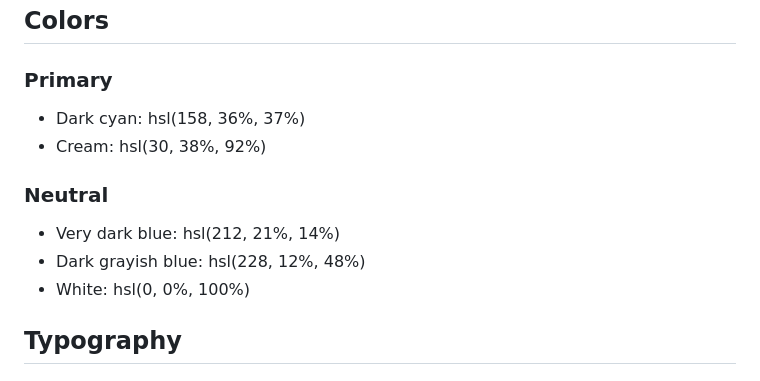
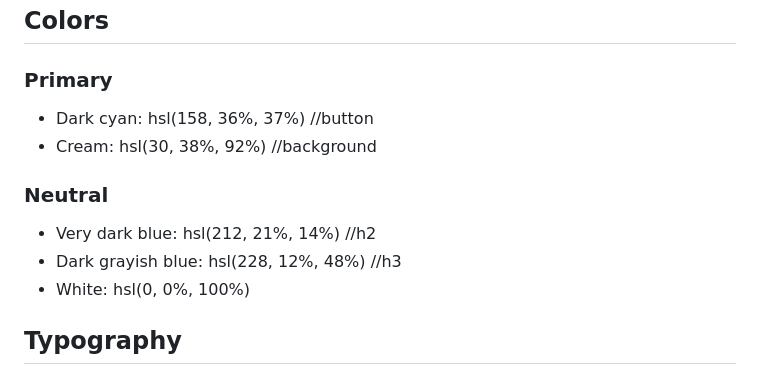
Before and after one commit to AndriusM5/product-preview-card, a Markdown page: style-guide.md, the part around the change. Rendered like a GitHub page.

```diff
--- a/style-guide.md
+++ b/style-guide.md
@@ -11,13 +11,13 @@ The designs were created to the following widths:
 
 ### Primary
 
-- Dark cyan: hsl(158, 36%, 37%)
-- Cream: hsl(30, 38%, 92%)
+- Dark cyan: hsl(158, 36%, 37%) //button
+- Cream: hsl(30, 38%, 92%) //background
 
 ### Neutral
 
-- Very dark blue: hsl(212, 21%, 14%)
-- Dark grayish blue: hsl(228, 12%, 48%)
+- Very dark blue: hsl(212, 21%, 14%) //h2
+- Dark grayish blue: hsl(228, 12%, 48%) //h3
 - White: hsl(0, 0%, 100%)
 
 ## Typography
```
Also changed, not shown: README.md (+4 -67 lines), design/screenshot.png (added), 2 other files.
